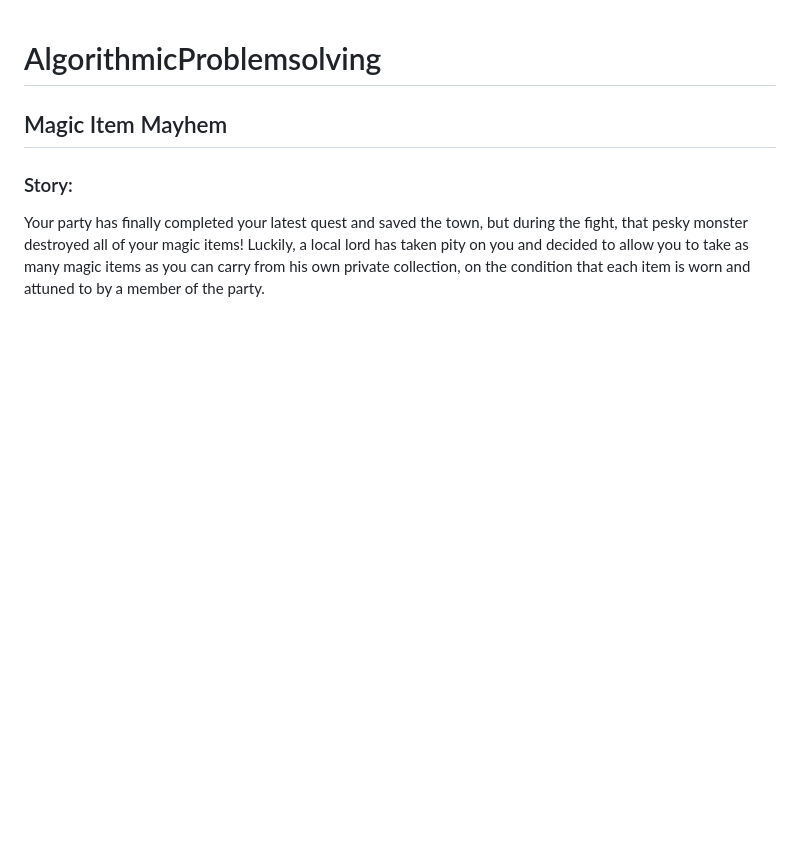
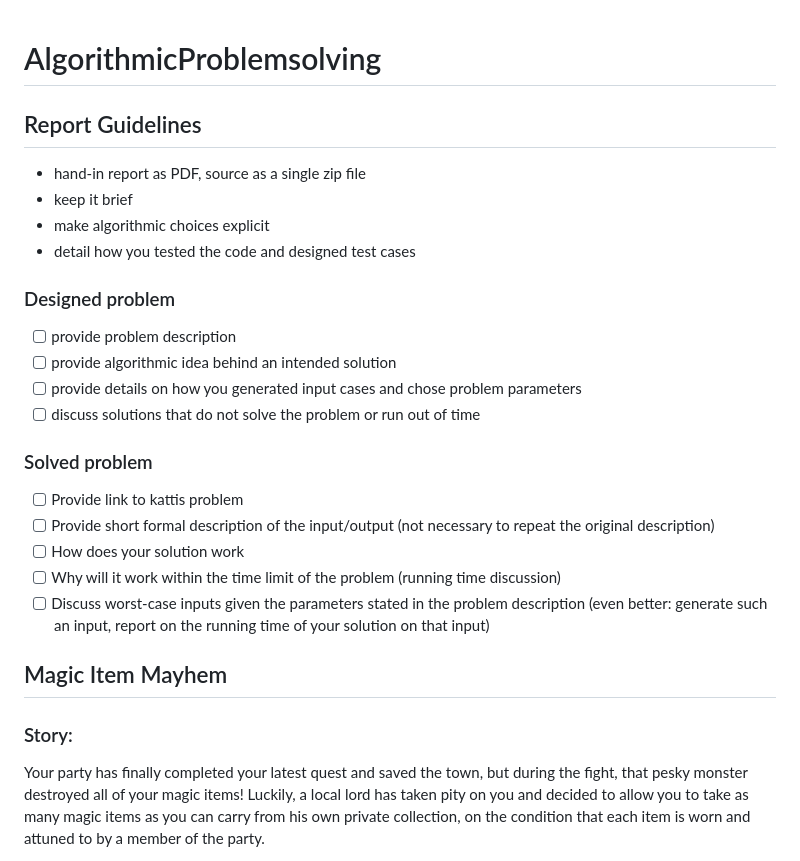
Before and after one commit to SebastianHylander/AlgorithmicProblemsolving, a Markdown page: README.md, the part around the change. GitHub-like rendering; blank space fills up the shorter version.

```diff
--- a/README.md
+++ b/README.md
@@ -1,4 +1,26 @@
 # AlgorithmicProblemsolving
+
+## Report Guidelines
+
+- hand-in report as PDF, source as a single zip file
+- keep it brief
+- make algorithmic choices explicit
+- detail how you tested the code and designed test cases
+
+### Designed problem
+
+- [ ] provide problem description
+- [ ] provide algorithmic idea behind an intended solution
+- [ ] provide details on how you generated input cases and chose problem parameters
+- [ ] discuss solutions that do not solve the problem or run out of time
+
+### Solved problem
+
+- [ ] Provide link to kattis problem
+- [ ] Provide short formal description of the input/output (not necessary to repeat the original description)
+- [ ] How does your solution work
+- [ ] Why will it work within the time limit of the problem (running time discussion)
+- [ ] Discuss worst-case inputs given the parameters stated in the problem description (even better: generate such an input, report on the running time of your solution on that input)
 
 ## Magic Item Mayhem
 
```
